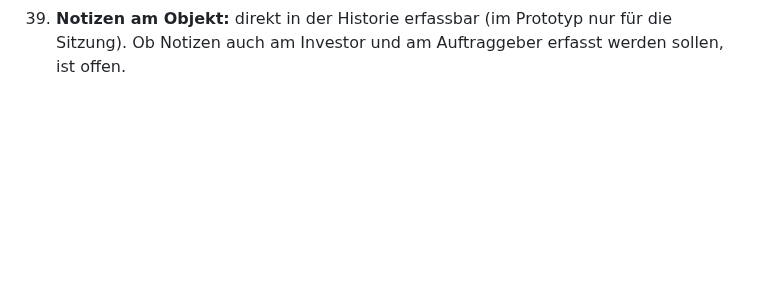
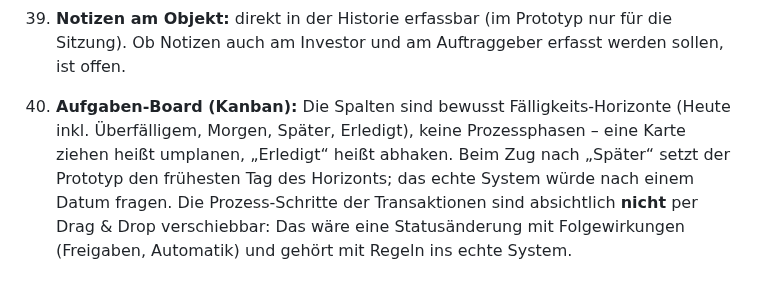
Before and after one commit to Ricdog87/Seil-Dashboard-CRM, a Markdown page: ANNAHMEN.md, the part around the change. Drawn GitHub-style; blank space fills up the shorter version.

```diff
--- a/ANNAHMEN.md
+++ b/ANNAHMEN.md
@@ -190,3 +190,12 @@ simuliert**; die echte Anbindung ist Umsetzungsteil von Modul 02.
 39. **Notizen am Objekt:** direkt in der Historie erfassbar (im Prototyp nur
     für die Sitzung). Ob Notizen auch am Investor und am Auftraggeber erfasst
     werden sollen, ist offen.
+
+40. **Aufgaben-Board (Kanban):** Die Spalten sind bewusst Fälligkeits-Horizonte
+    (Heute inkl. Überfälligem, Morgen, Später, Erledigt), keine Prozessphasen –
+    eine Karte ziehen heißt umplanen, „Erledigt“ heißt abhaken. Beim Zug nach
+    „Später“ setzt der Prototyp den frühesten Tag des Horizonts; das echte
+    System würde nach einem Datum fragen. Die Prozess-Schritte der
+    Transaktionen sind absichtlich **nicht** per Drag & Drop verschiebbar:
+    Das wäre eine Statusänderung mit Folgewirkungen (Freigaben, Automatik)
+    und gehört mit Regeln ins echte System.
```
Also changed, not shown: README.md (+3 -1 lines), docs/screenshots/05-aufgaben.png, 3 other files.
